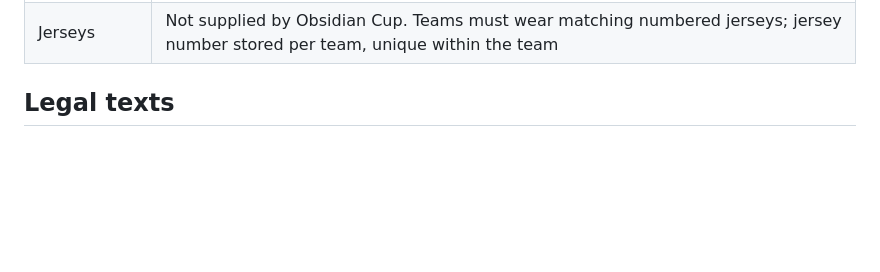
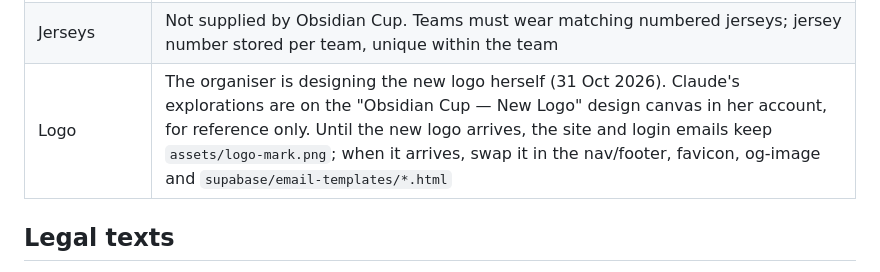
Before and after one commit to ObsidianCup/obsidian-cup, a Markdown page: docs/PLAYER-ACCOUNTS-PLAN.md, the part around the change. Rendered like a GitHub page; blank space fills up the shorter version.

Commit message:
Note logo decision: organiser designs it; keep current logo until then
Co-Authored-By: Claude Opus 5.5 <noreply@anthropic.com>
Claude-Session: https://claude.ai/code/session_01AcP3HnDn4nNY2nec4U8xf4

```diff
--- a/docs/PLAYER-ACCOUNTS-PLAN.md
+++ b/docs/PLAYER-ACCOUNTS-PLAN.md
@@ -49,6 +49,7 @@ events, and the organiser verifies everything from one admin page.
 | Sports | Multi-sport from day one: each event has a sport and its own rules (squad size, special roles like libero, position list, age and gender limits) |
 | Positions | Players pick preferred positions freely from the sport's list (volleyball: outside hitter, setter, middle blocker, opposite, libero; football: goalkeeper, defender, midfielder, forward). Libero cap (2) is a per-team volleyball rule |
 | Jerseys | Not supplied by Obsidian Cup. Teams must wear matching numbered jerseys; jersey number stored per team, unique within the team |
+| Logo | The organiser is designing the new logo herself (31 Oct 2026). Claude's explorations are on the "Obsidian Cup — New Logo" design canvas in her account, for reference only. Until the new logo arrives, the site and login emails keep `assets/logo-mark.png`; when it arrives, swap it in the nav/footer, favicon, og-image and `supabase/email-templates/*.html` |
 
 ## Legal texts
 
```
